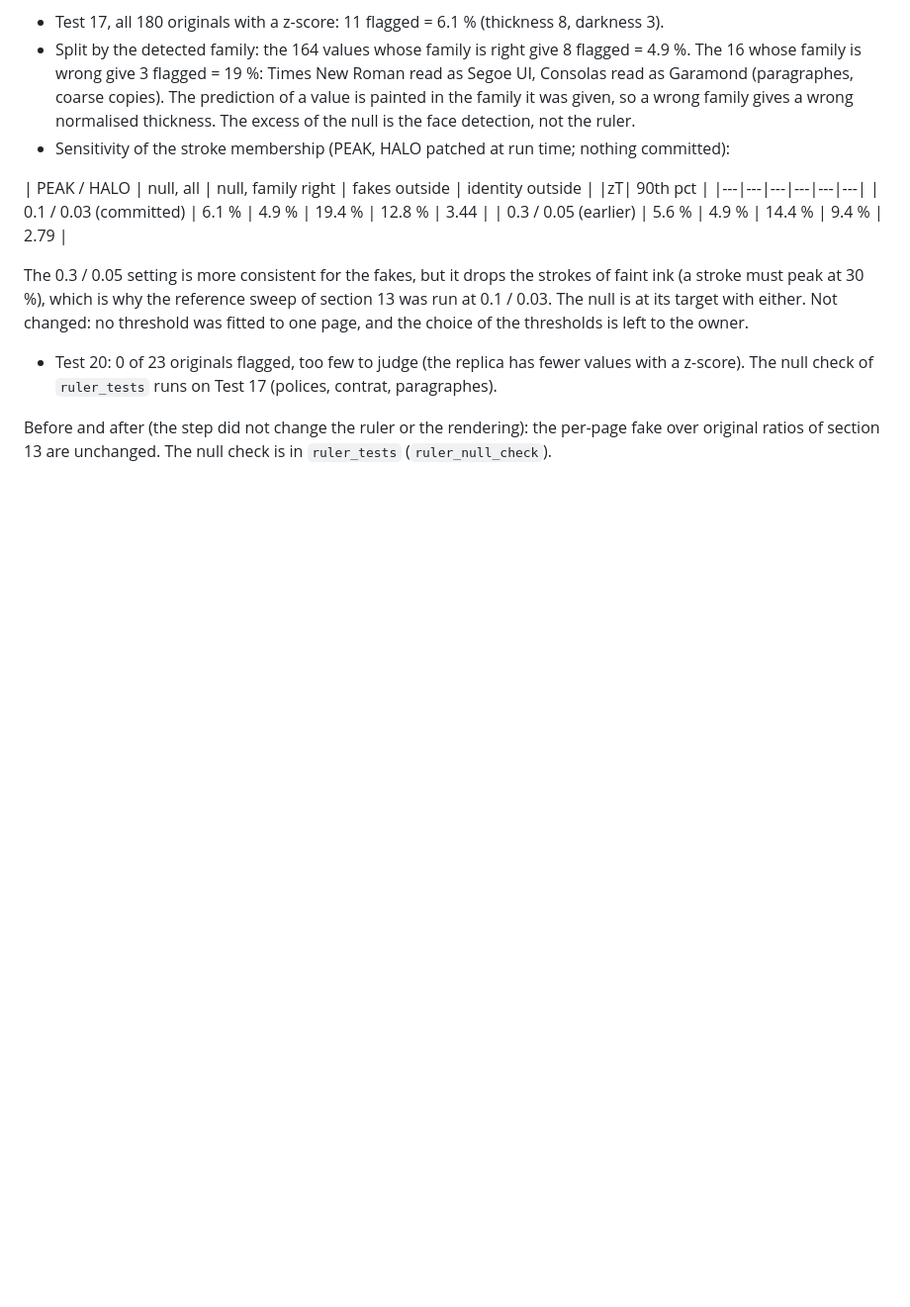
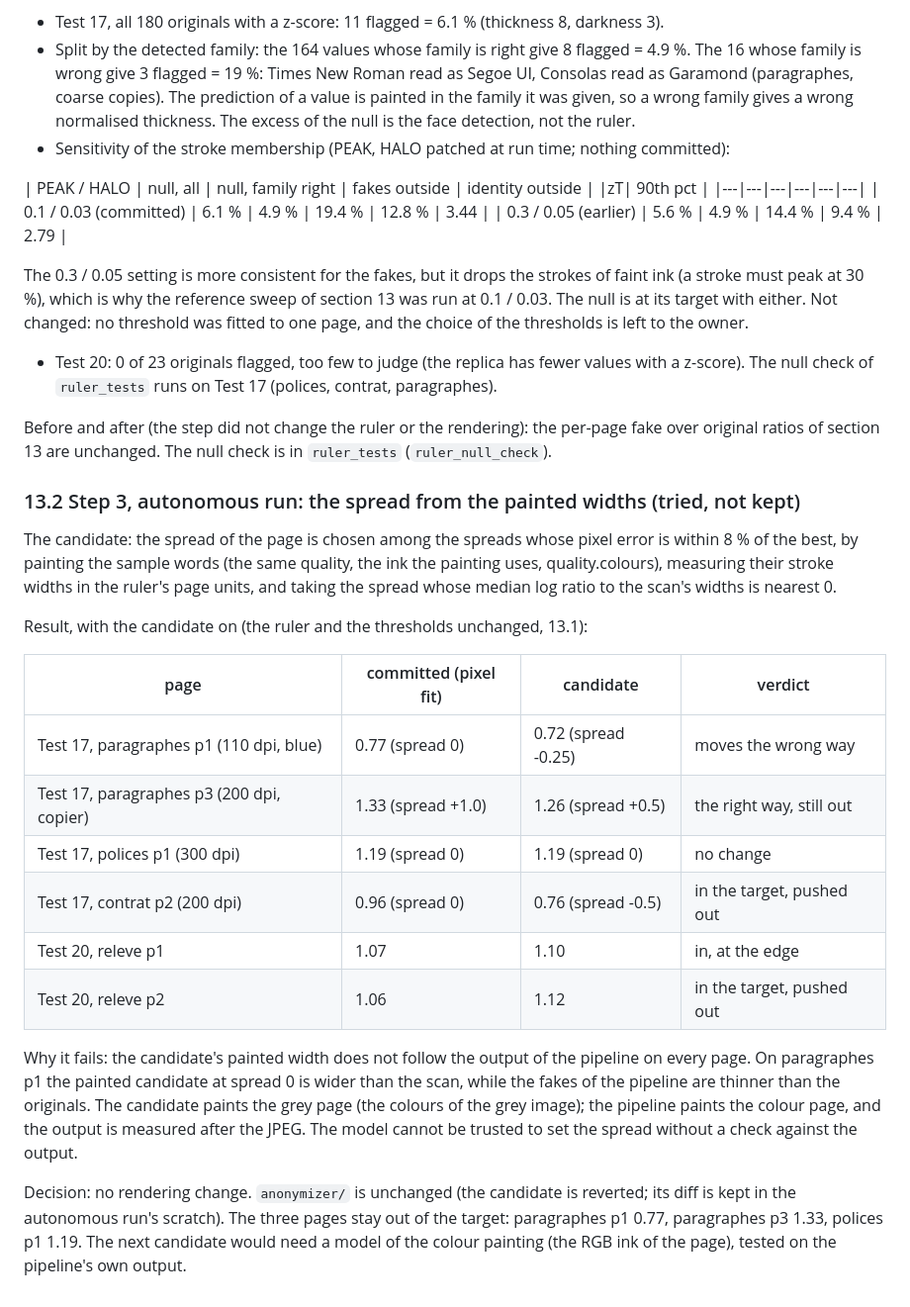
Before and after one commit to ejacquem/anonymizePDF, a Markdown page: docs/font_matching.md, the part around the change. Shown at 99% size. Drawn GitHub-style; blank space fills up the shorter version.

Commit message:
docs: step 3, the spread from the painted widths tried and not kept (13.2); no rendering change
Candidate: the spread chosen by painting the sample words in the ruler's units. Test 17: contrat p2 0.96 -> 0.76 (pushed out),
paragraphes p1 0.77 -> 0.72 (wrong way), paragraphes p3 1.33 -> 1.26 (right way, still out), polices p1 unchanged.
Test 20: releve p2 1.06 -> 1.12 (pushed out of the target). Reverted; anonymizer/ unchanged.

Co-Authored-By: Claude Haiku 5.5 <noreply@anthropic.com>

```diff
--- a/docs/font_matching.md
+++ b/docs/font_matching.md
@@ -464,3 +464,29 @@ darkness beyond the t threshold). Target: about 5 %.
 
 Before and after (the step did not change the ruler or the rendering): the per-page fake over original ratios of section
 13 are unchanged. The null check is in `ruler_tests` (`ruler_null_check`).
+
+### 13.2 Step 3, autonomous run: the spread from the painted widths (tried, not kept)
+
+The candidate: the spread of the page is chosen among the spreads whose pixel error is within 8 % of the best, by
+painting the sample words (the same quality, the ink the painting uses, quality.colours), measuring their stroke widths in
+the ruler's page units, and taking the spread whose median log ratio to the scan's widths is nearest 0.
+
+Result, with the candidate on (the ruler and the thresholds unchanged, 13.1):
+
+| page | committed (pixel fit) | candidate | verdict |
+|---|---|---|---|
+| Test 17, paragraphes p1 (110 dpi, blue) | 0.77 (spread 0) | 0.72 (spread -0.25) | moves the wrong way |
+| Test 17, paragraphes p3 (200 dpi, copier) | 1.33 (spread +1.0) | 1.26 (spread +0.5) | the right way, still out |
+| Test 17, polices p1 (300 dpi) | 1.19 (spread 0) | 1.19 (spread 0) | no change |
+| Test 17, contrat p2 (200 dpi) | 0.96 (spread 0) | 0.76 (spread -0.5) | in the target, pushed out |
+| Test 20, releve p1 | 1.07 | 1.10 | in, at the edge |
+| Test 20, releve p2 | 1.06 | 1.12 | in the target, pushed out |
+
+Why it fails: the candidate's painted width does not follow the output of the pipeline on every page. On paragraphes p1
+the painted candidate at spread 0 is wider than the scan, while the fakes of the pipeline are thinner than the originals.
+The candidate paints the grey page (the colours of the grey image); the pipeline paints the colour page, and the output is
+measured after the JPEG. The model cannot be trusted to set the spread without a check against the output.
+
+Decision: no rendering change. `anonymizer/` is unchanged (the candidate is reverted; its diff is kept in the autonomous
+run's scratch). The three pages stay out of the target: paragraphes p1 0.77, paragraphes p3 1.33, polices p1 1.19. The
+next candidate would need a model of the colour painting (the RGB ink of the page), tested on the pipeline's own output.
```
